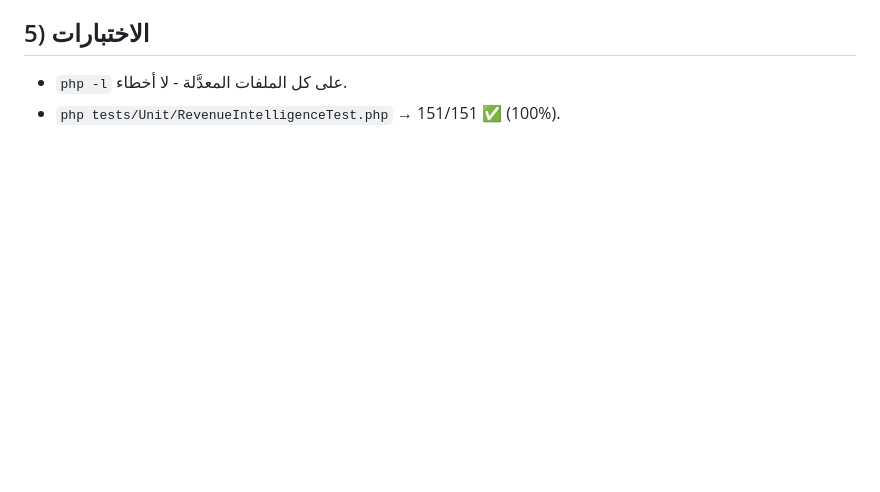
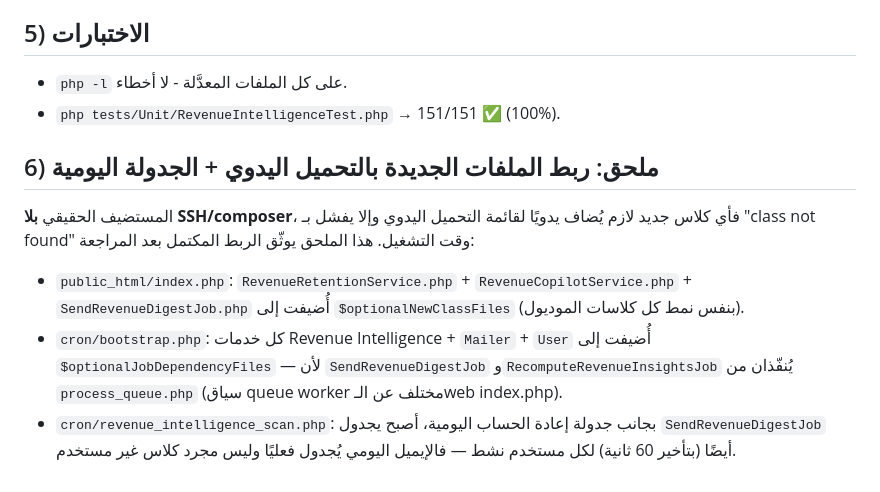
Before and after one commit to asd355061-afk/tourfecto-ai, a Markdown page: CHANGELOG.md, the part around the change. Drawn GitHub-style; blank space fills up the shorter version.

Commit message:
docs(revai): document manual-autoload wiring + digest scheduling in CHANGELOG

```diff
--- a/CHANGELOG.md
+++ b/CHANGELOG.md
@@ -309,3 +309,20 @@ Feature موجودة يمكن إعادة استخدامها، استخدمها
 
 - `php -l` على كل الملفات المعدَّلة - لا أخطاء.
 - `php tests/Unit/RevenueIntelligenceTest.php` → 151/151 ✅ (100%).
+
+## 6) ملحق: ربط الملفات الجديدة بالتحميل اليدوي + الجدولة اليومية
+
+المستضيف الحقيقي **بلا SSH/composer**، فأي كلاس جديد لازم يُضاف يدويًا
+لقائمة التحميل اليدوي وإلا يفشل بـ "class not found" وقت التشغيل. هذا
+الملحق يوثّق الربط المكتمل بعد المراجعة:
+
+- `public_html/index.php`: `RevenueRetentionService.php` +
+  `RevenueCopilotService.php` + `SendRevenueDigestJob.php` أُضيفت إلى
+  `$optionalNewClassFiles` (بنفس نمط كل كلاسات الموديول).
+- `cron/bootstrap.php`: كل خدمات Revenue Intelligence + `Mailer` + `User`
+  أُضيفت إلى `$optionalJobDependencyFiles` — لأن `SendRevenueDigestJob`
+  و`RecomputeRevenueInsightsJob` يُنفّذان من `process_queue.php` (سياق
+  queue worker مختلف عن الـweb index.php).
+- `cron/revenue_intelligence_scan.php`: بجانب جدولة إعادة الحساب اليومية،
+  أصبح يجدول `SendRevenueDigestJob` أيضًا (بتأخير 60 ثانية) لكل مستخدم
+  نشط — فالإيميل اليومي يُجدول فعليًا وليس مجرد كلاس غير مستخدم.
```
